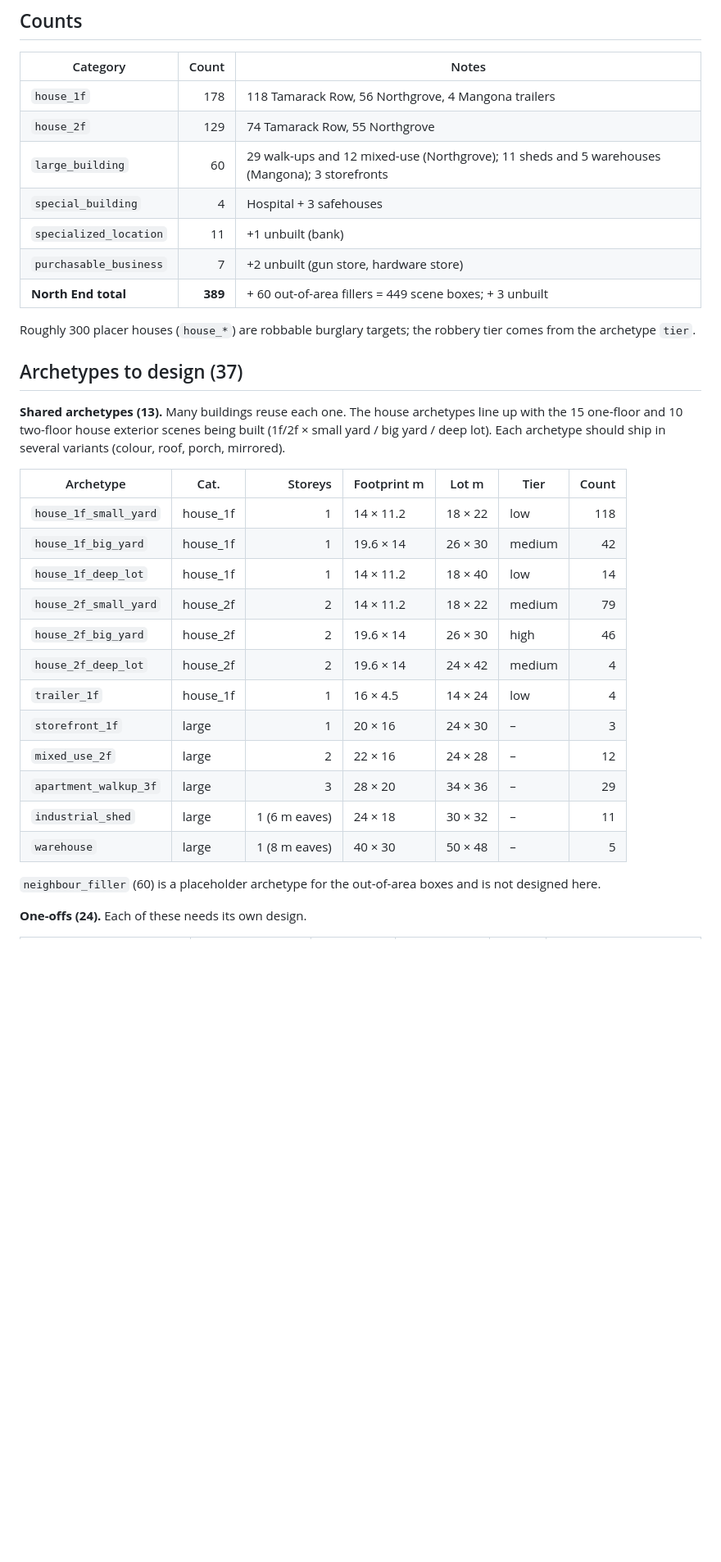
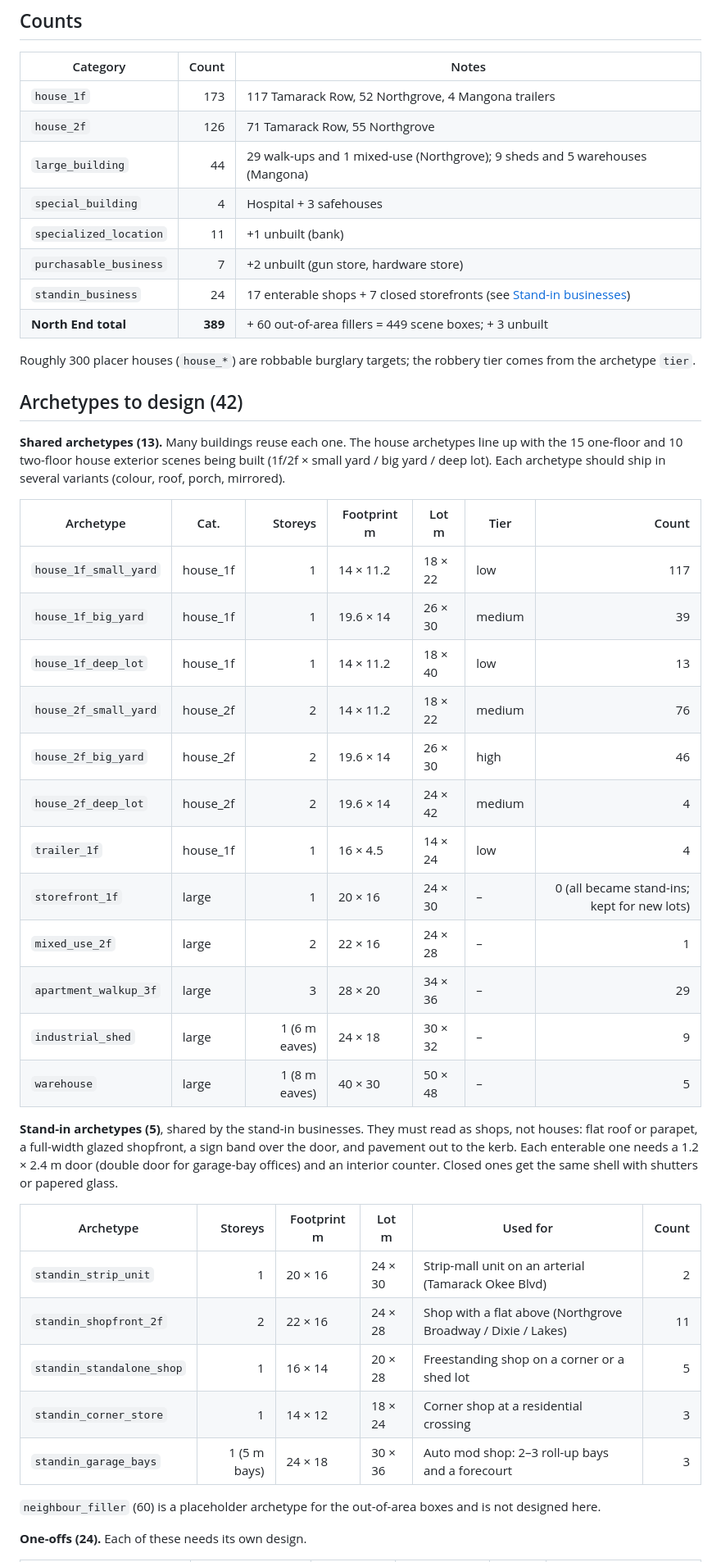
Before and after one commit to ncpawlak/streetlawgame, a Markdown page: docs/design/NORTH_END_BUILDINGS.md, the part around one of its changes. Shown at 82% size. GitHub-like rendering; blank space fills up the shorter version.

```diff
--- a/docs/design/NORTH_END_BUILDINGS.md
+++ b/docs/design/NORTH_END_BUILDINGS.md
@@ -40,17 +41,18 @@ Other top-level lists:
 
 | Category | Count | Notes |
 |---|---:|---|
-| `house_1f` | 178 | 118 Tamarack Row, 56 Northgrove, 4 Mangona trailers |
-| `house_2f` | 129 | 74 Tamarack Row, 55 Northgrove |
-| `large_building` | 60 | 29 walk-ups and 12 mixed-use (Northgrove); 11 sheds and 5 warehouses (Mangona); 3 storefronts |
+| `house_1f` | 173 | 117 Tamarack Row, 52 Northgrove, 4 Mangona trailers |
+| `house_2f` | 126 | 71 Tamarack Row, 55 Northgrove |
+| `large_building` | 44 | 29 walk-ups and 1 mixed-use (Northgrove); 9 sheds and 5 warehouses (Mangona) |
 | `special_building` | 4 | Hospital + 3 safehouses |
 | `specialized_location` | 11 | +1 unbuilt (bank) |
 | `purchasable_business` | 7 | +2 unbuilt (gun store, hardware store) |
+| `standin_business` | 24 | 17 enterable shops + 7 closed storefronts (see [Stand-in businesses](#stand-in-businesses)) |
 | **North End total** | **389** | + 60 out-of-area fillers = 449 scene boxes; + 3 unbuilt |
 
 Roughly 300 placer houses (`house_*`) are robbable burglary targets; the robbery tier comes from the archetype `tier`.
 
-## Archetypes to design (37)
+## Archetypes to design (42)
 
 **Shared archetypes (13).** Many buildings reuse each one. The house archetypes line up with the 15 one-floor and 10
 two-floor house exterior scenes being built (1f/2f × small yard / big yard / deep lot). Each archetype should ship
@@ -58,18 +60,28 @@ in several variants (colour, roof, porch, mirrored).
 
 | Archetype | Cat. | Storeys | Footprint m | Lot m | Tier | Count |
 |---|---|---:|---|---|---|---:|
-| `house_1f_small_yard` | house_1f | 1 | 14 × 11.2 | 18 × 22 | low | 118 |
-| `house_1f_big_yard` | house_1f | 1 | 19.6 × 14 | 26 × 30 | medium | 42 |
-| `house_1f_deep_lot` | house_1f | 1 | 14 × 11.2 | 18 × 40 | low | 14 |
-| `house_2f_small_yard` | house_2f | 2 | 14 × 11.2 | 18 × 22 | medium | 79 |
+| `house_1f_small_yard` | house_1f | 1 | 14 × 11.2 | 18 × 22 | low | 117 |
+| `house_1f_big_yard` | house_1f | 1 | 19.6 × 14 | 26 × 30 | medium | 39 |
+| `house_1f_deep_lot` | house_1f | 1 | 14 × 11.2 | 18 × 40 | low | 13 |
+| `house_2f_small_yard` | house_2f | 2 | 14 × 11.2 | 18 × 22 | medium | 76 |
 | `house_2f_big_yard` | house_2f | 2 | 19.6 × 14 | 26 × 30 | high | 46 |
 | `house_2f_deep_lot` | house_2f | 2 | 19.6 × 14 | 24 × 42 | medium | 4 |
 | `trailer_1f` | house_1f | 1 | 16 × 4.5 | 14 × 24 | low | 4 |
-| `storefront_1f` | large | 1 | 20 × 16 | 24 × 30 | – | 3 |
-| `mixed_use_2f` | large | 2 | 22 × 16 | 24 × 28 | – | 12 |
+| `storefront_1f` | large | 1 | 20 × 16 | 24 × 30 | – | 0 (all became stand-ins; kept for new lots) |
+| `mixed_use_2f` | large | 2 | 22 × 16 | 24 × 28 | – | 1 |
 | `apartment_walkup_3f` | large | 3 | 28 × 20 | 34 × 36 | – | 29 |
-| `industrial_shed` | large | 1 (6 m eaves) | 24 × 18 | 30 × 32 | – | 11 |
+| `industrial_shed` | large | 1 (6 m eaves) | 24 × 18 | 30 × 32 | – | 9 |
 | `warehouse` | large | 1 (8 m eaves) | 40 × 30 | 50 × 48 | – | 5 |
+
+**Stand-in archetypes (5)**, shared by the stand-in businesses. They must read as shops, not houses: flat roof or parapet, a full-width glazed shopfront, a sign band over the door, and pavement out to the kerb. Each enterable one needs a 1.2 × 2.4 m door (double door for garage-bay offices) and an interior counter. Closed ones get the same shell with shutters or papered glass.
+
+| Archetype | Storeys | Footprint m | Lot m | Used for | Count |
+|---|---:|---|---|---|---:|
+| `standin_strip_unit` | 1 | 20 × 16 | 24 × 30 | Strip-mall unit on an arterial (Tamarack Okee Blvd) | 2 |
+| `standin_shopfront_2f` | 2 | 22 × 16 | 24 × 28 | Shop with a flat above (Northgrove Broadway / Dixie / Lakes) | 11 |
+| `standin_standalone_shop` | 1 | 16 × 14 | 20 × 28 | Freestanding shop on a corner or a shed lot | 5 |
+| `standin_corner_store` | 1 | 14 × 12 | 18 × 24 | Corner shop at a residential crossing | 3 |
+| `standin_garage_bays` | 1 (5 m bays) | 24 × 18 | 30 × 36 | Auto mod shop: 2–3 roll-up bays and a forecourt | 3 |
 
 `neighbour_filler` (60) is a placeholder archetype for the out-of-area boxes and is not designed here.
 
```
Also changed, not shown: other parts of docs/design/NORTH_END_BUILDINGS.md (+46 -2 lines), docs/map/north_end_buildings.png, docs/map/north_end_wireframe.png, 7 other files.
